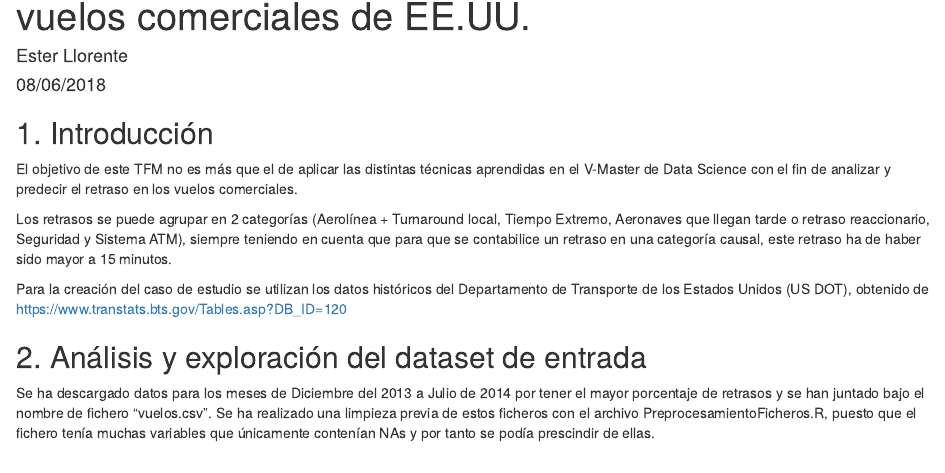
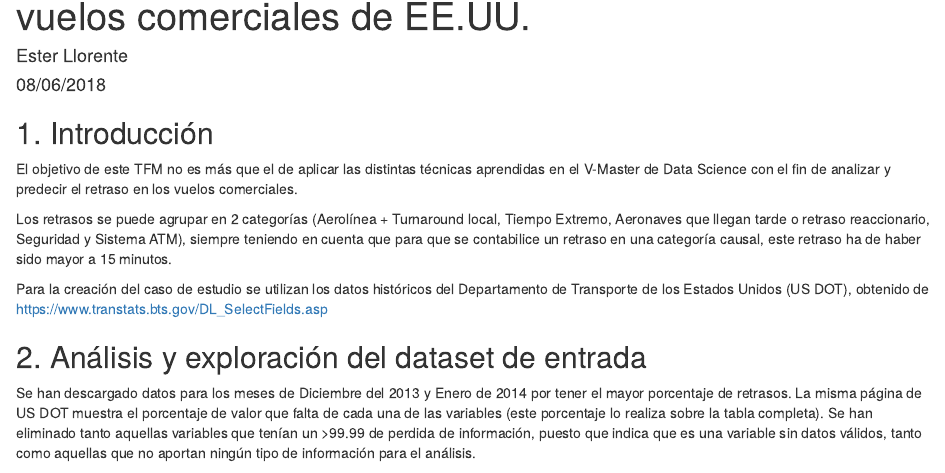
Before and after one commit to ellorentesj/TFM, an R Markdown document (Memoria_TFM.Rmd): the page in a window 1100 px wide, from 70 px down. Rendered offline with R 4.5, knitr and Pandoc, with nearby package versions; some code elsewhere in the file could not run offline.

Commit message:
Memoria TFM en RMarkdown

````diff
--- a/Memoria_TFM.Rmd
+++ b/Memoria_TFM.Rmd
@@ -24,14 +24,16 @@ cuenta que para que se contabilice un retraso en una categoría causal, este ret
 sido mayor a 15 minutos.
 
 Para la creación del caso de estudio se utilizan los datos históricos del Departamento de
-Transporte de los Estados Unidos (US DOT), obtenido de https://www.transtats.bts.gov/Tables.asp?DB_ID=120
+Transporte de los Estados Unidos (US DOT), obtenido de https://www.transtats.bts.gov/DL_SelectFields.asp
 
 ## 2. Análisis y exploración del dataset de entrada
 
-Se ha descargado datos para los meses de Diciembre del 2013 a Julio de 2014 por tener el mayor
-porcentaje de retrasos y se han juntado bajo el nombre de fichero "vuelos.csv". Se ha realizado una
-limpieza previa de estos ficheros con el archivo PreprocesamientoFicheros.R, puesto que el fichero
-tenía muchas variables que únicamente contenían NAs y por tanto se podía prescindir de ellas.
+Se han descargado datos para los meses de Diciembre del 2013 y Enero de 2014 por tener el mayor
+porcentaje de retrasos. La misma página de US DOT muestra el porcentaje de valor que falta de cada
+una de las variables (este porcentaje lo realiza sobre la tabla completa). Se han eliminado tanto
+aquellas variables que tenían un >99.99 de perdida de información, puesto que indica que es una
+variable sin datos válidos, tanto como aquellas que no aportan ningún tipo de información para el
+análisis.
 
 ```{r dataset, echo=FALSE}
 setwd("/Users/ellorentesj/repostGitHub/TFM/data/")
````
Also changed, not shown: Memoria_TFM.Rmd (6 more changed lines).
